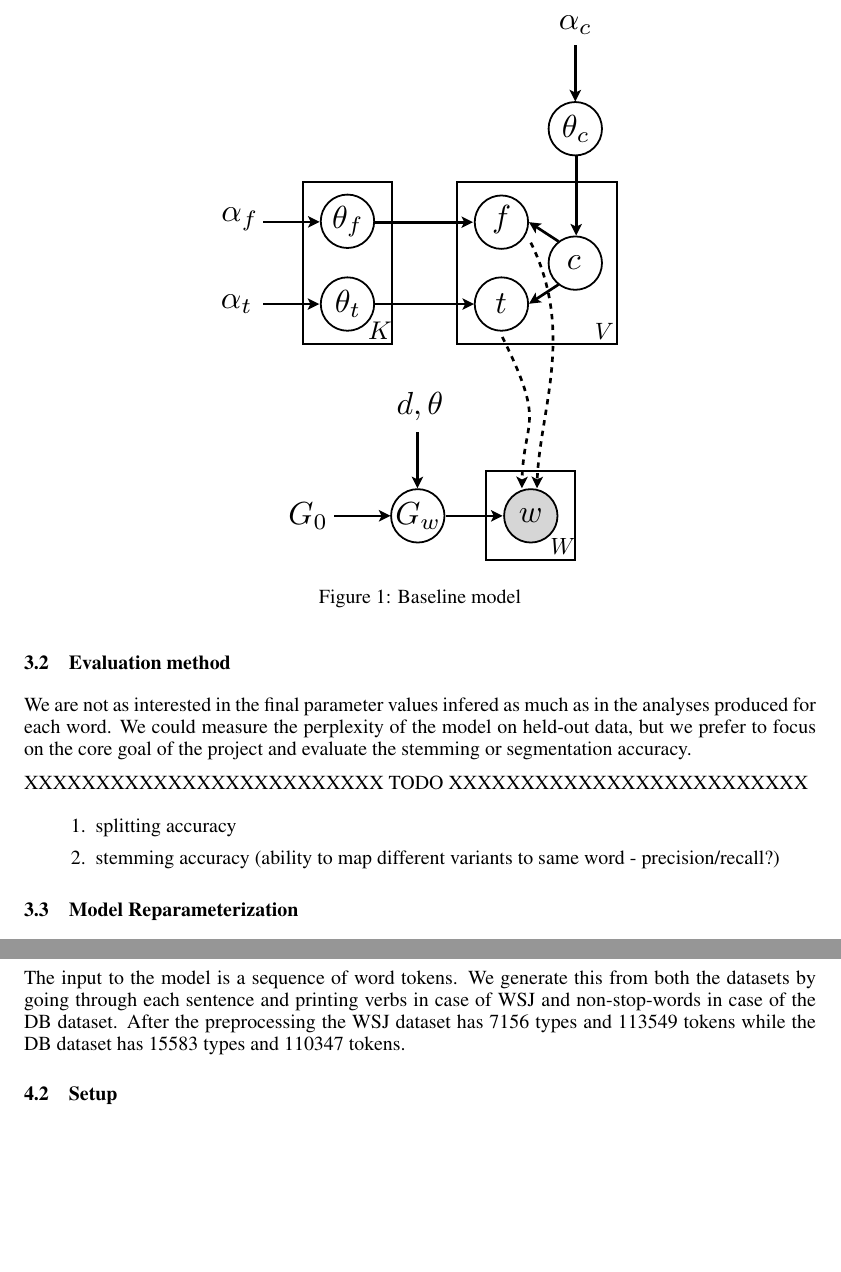
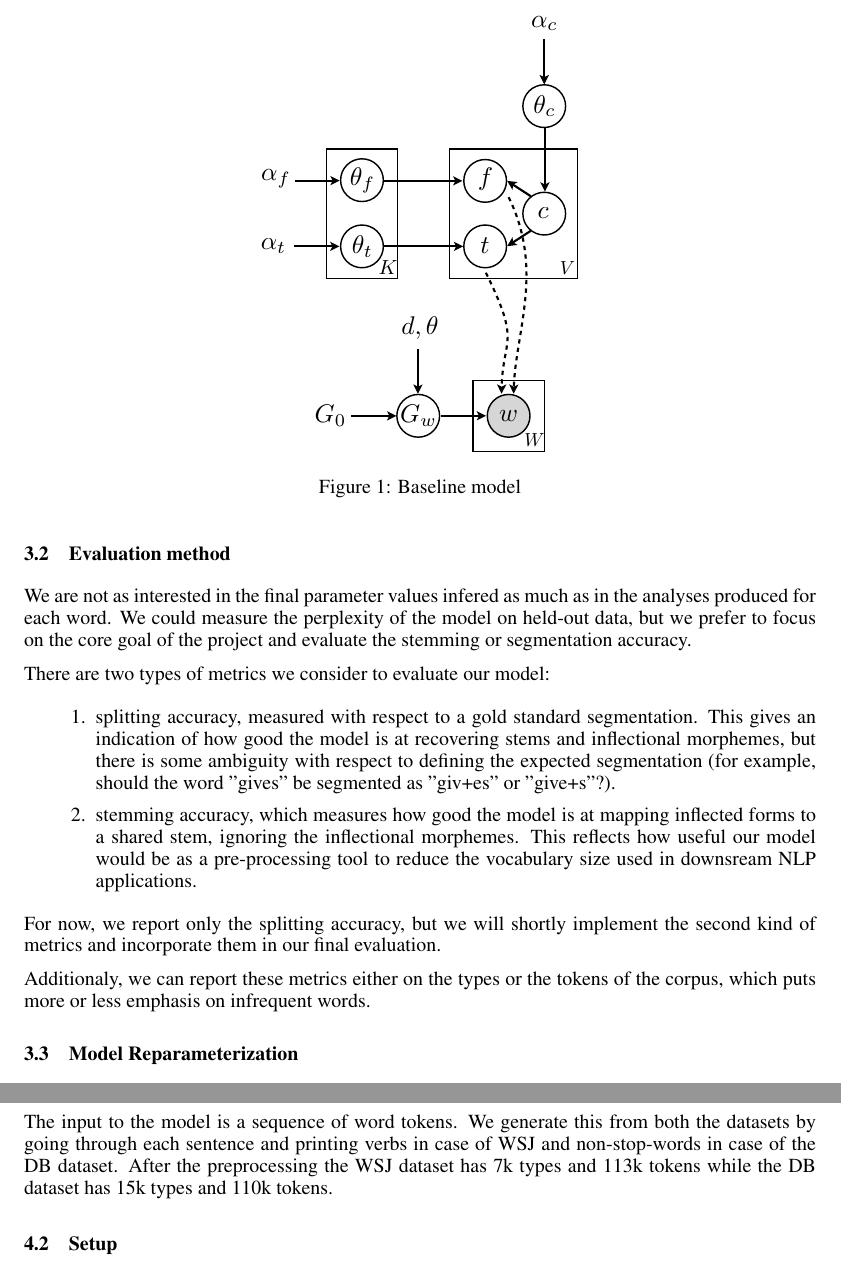
Before and after one commit to morphology/pgm-project, a LaTeX document (doc/midterm.tex): two parts of pages 5 and 7 of 8, joined at a grey line, cut so that both start at the same text, the shorter picture padded with empty space. Compiled offline with pdfLaTeX.

Commit message:
Finish evaluation section

```diff
--- a/doc/midterm.tex
+++ b/doc/midterm.tex
@@ -305,7 +305,7 @@ the vocabulary. In more details:
 
 \begin{figure}[h]
 \centering
-\includegraphics[width=0.5\textwidth]{fig/graph-model}
+\includegraphics[width=0.4\textwidth]{fig/graph-model}
 \caption{Baseline model}
 \label{fig:graph-model}
 \end{figure}
@@ -330,11 +330,15 @@ perplexity of the model on held-out data, but we prefer to focus on
 the core goal of the project and evaluate the stemming or segmentation
 accuracy.
 
-XXXXXXXXXXXXXXXXXXXXXXXXX TODO XXXXXXXXXXXXXXXXXXXXXXXXX
+There are two types of metrics we consider to evaluate our model:
 \begin{enumerate}
-    \item splitting accuracy
-    \item stemming accuracy (ability to map different variants to same word - precision/recall?)
+    \item splitting accuracy, measured with respect to a gold standard segmentation. This gives an indication of how good the model is at recovering stems and inflectional morphemes, but there is some ambiguity with respect to defining the expected segmentation (for example, should the word "gives" be segmented as "giv+es" or "give+s"?).
+    \item stemming accuracy, which measures how good the model is at mapping inflected forms to a shared stem, ignoring the inflectional morphemes. This reflects how useful our model would be as a pre-processing tool to reduce the vocabulary size used in downsream NLP applications.
 \end{enumerate}
+
+For now, we report only the splitting accuracy, but we will shortly implement the second kind of metrics and incorporate them in our final evaluation.
+
+Additionaly, we can report these metrics either on the types or the tokens of the corpus, which puts more or less emphasis on infrequent words.
 
 \subsection{Model Reparameterization}
 
@@ -464,8 +468,8 @@ qualitative analysis of the model's output.
 The input to the model is a sequence of word tokens. We generate this
 from both the datasets by going through each sentence and printing verbs
 in case of WSJ and non-stop-words in case of the DB dataset. After the
-preprocessing the WSJ dataset has 7156 types and 113549 tokens while the
-DB dataset has 15583 types and 110347 tokens.
+preprocessing the WSJ dataset has 7k types and 113k tokens while the
+DB dataset has 15k types and 110k tokens.
 
 \subsection{Setup}
 
```
